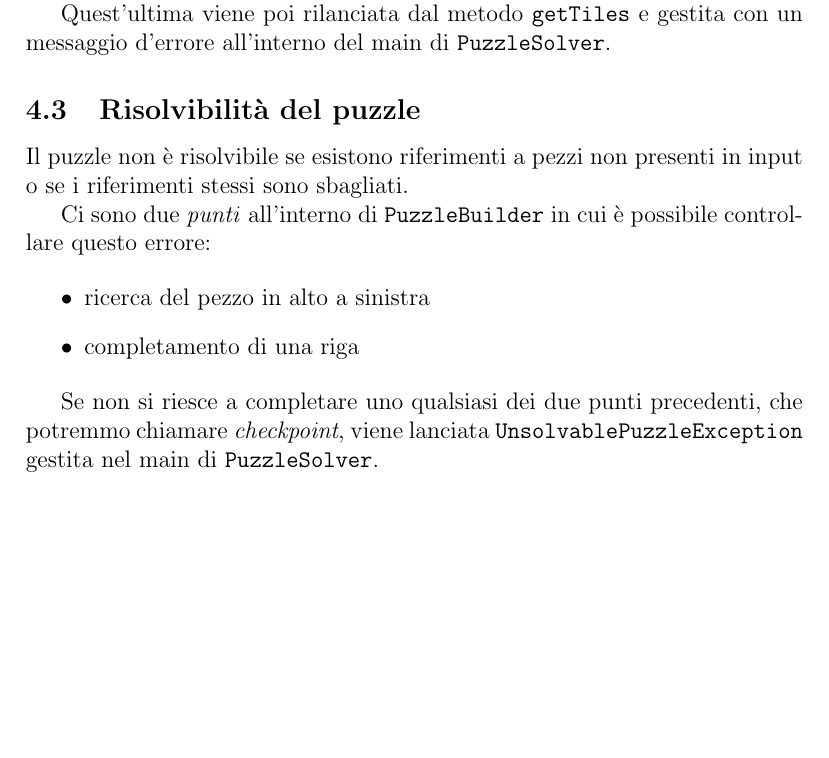
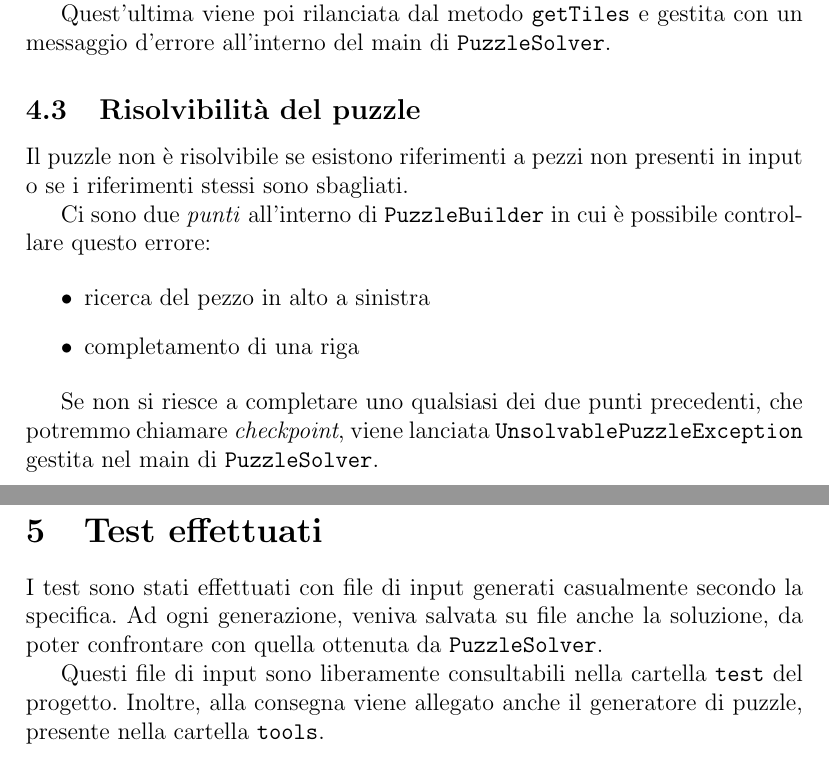
Before and after one commit to acavestro/puzzlesolver, a LaTeX document (report/relazione.tex): part of page 7 of 7 before the commit and two parts of pages 7 and 8 of 8 after it, the two joined at a grey line, cut so that both start at the same text, the shorter picture padded with empty space. Compiled offline with pdfLaTeX.

Commit message:
Aggiungi paragrafo su test effettuati.

```diff
--- a/report/relazione.tex
+++ b/report/relazione.tex
@@ -228,4 +228,10 @@
 
       Se non si riesce a completare uno qualsiasi dei due punti precedenti, che potremmo chiamare \emph{checkpoint}, viene lanciata \verb|UnsolvablePuzzleException| gestita nel main di \verb|PuzzleSolver|.
 
+  \section{Test effettuati}
+
+    I test sono stati effettuati con file di input generati casualmente secondo la specifica. Ad ogni generazione, veniva salvata su file anche la soluzione, da poter confrontare con quella ottenuta da \verb|PuzzleSolver|.
+
+    Questi file di input sono liberamente consultabili nella cartella \verb|test| del progetto. Inoltre, alla consegna viene allegato anche il generatore di puzzle, presente nella cartella \verb|tools|.
+
 \end{document}
```
